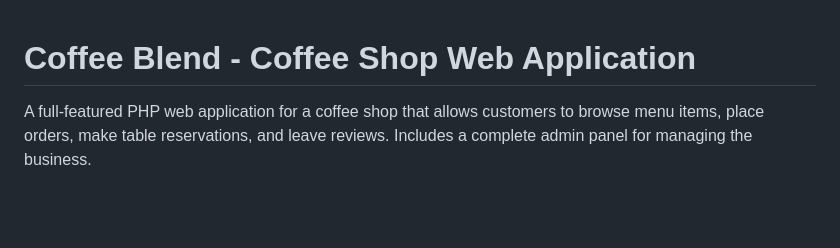
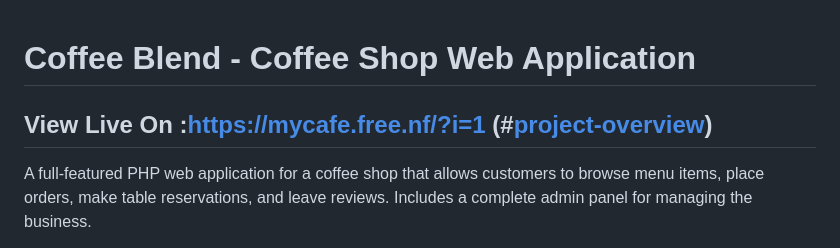
Before and after one commit to Mohanbirajdar/Coffee-blend, a Markdown page: README.md, the part around the change. Drawn GitHub-style; blank space fills up the shorter version.

Commit message:
Add live view link to README

```diff
--- a/README.md
+++ b/README.md
@@ -1,5 +1,5 @@
 # Coffee Blend - Coffee Shop Web Application
-
+## View Live On :https://mycafe.free.nf/?i=1 (#[project-overview](https://mycafe.free.nf/?i=1))
 A full-featured PHP web application for a coffee shop that allows customers to browse menu items, place orders, make table reservations, and leave reviews. Includes a complete admin panel for managing the business.
 
 ---
```
